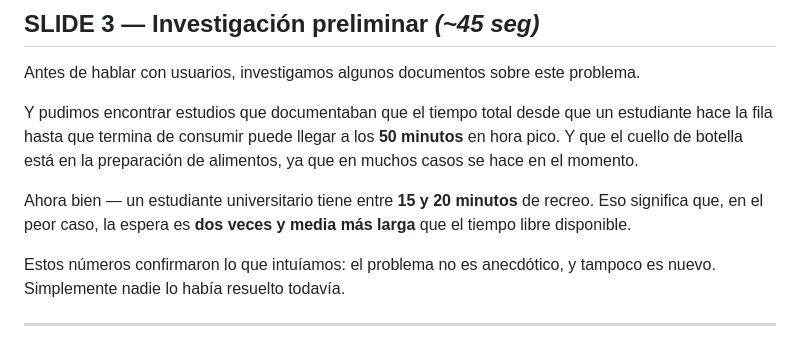
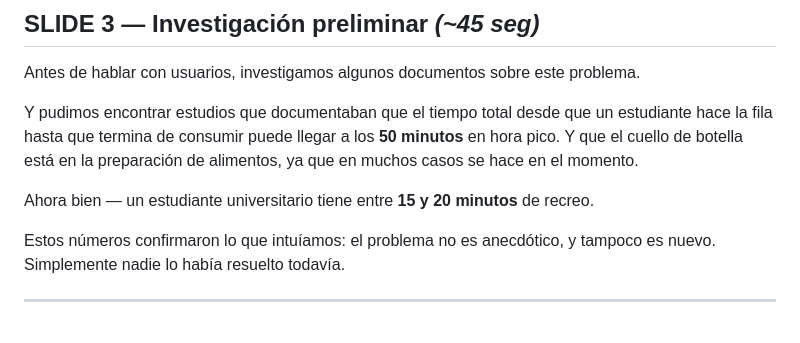
Before and after one commit to juanpeyrot/dpbt-protos, a Markdown page: libreto-unicafe.md, the part around the change. Rendered like a GitHub page.

Commit message:
Clarify student break time context in analysis
Removed redundant information about wait times in relation to break duration.

```diff
--- a/libreto-unicafe.md
+++ b/libreto-unicafe.md
@@ -30,7 +30,7 @@ Antes de hablar con usuarios, investigamos algunos documentos sobre este problem
 
 Y pudimos encontrar estudios que documentaban que el tiempo total desde que un estudiante hace la fila hasta que termina de consumir puede llegar a los **50 minutos** en hora pico. Y que el cuello de botella está en la preparación de alimentos, ya que en muchos casos se hace en el momento.
 
-Ahora bien — un estudiante universitario tiene entre **15 y 20 minutos** de recreo. Eso significa que, en el peor caso, la espera es **dos veces y media más larga** que el tiempo libre disponible.
+Ahora bien — un estudiante universitario tiene entre **15 y 20 minutos** de recreo.
 
 Estos números confirmaron lo que intuíamos: el problema no es anecdótico, y tampoco es nuevo. Simplemente nadie lo había resuelto todavía.
 
```
